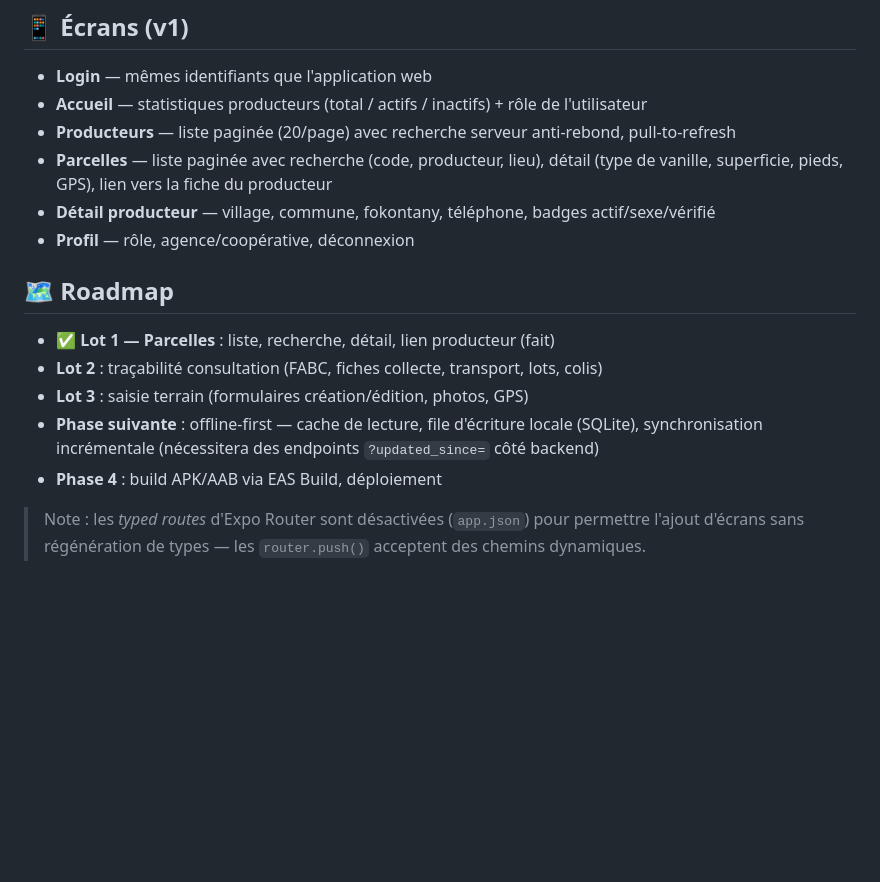
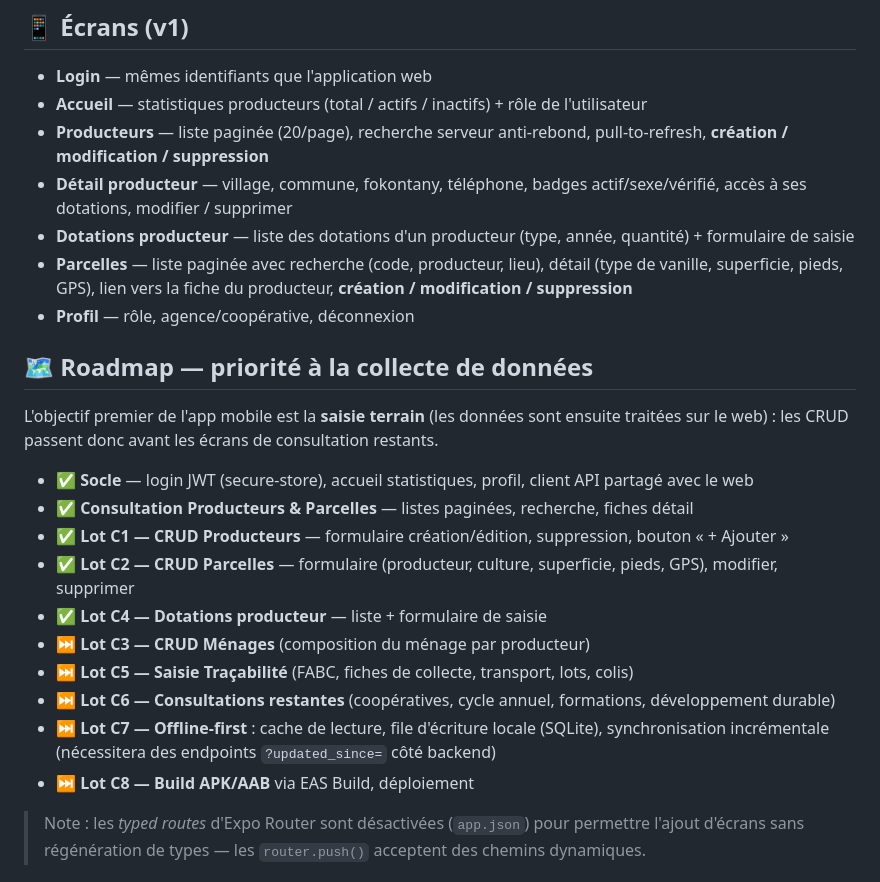
Before and after one commit to itramex/projet-ramex, a Markdown page: mobile/README.md, the part around the change. Rendered like a GitHub page; blank space fills up the shorter version.

Commit message:
docs(mobile): roadmap a jour (lots C1/C2/C4 livres, priorite collecte terrain)

```diff
--- a/mobile/README.md
+++ b/mobile/README.md
@@ -47,18 +47,26 @@ Par défaut l'app appelle `http://127.0.0.1:8000/api` (backend Django local).
 
 - **Login** — mêmes identifiants que l'application web
 - **Accueil** — statistiques producteurs (total / actifs / inactifs) + rôle de l'utilisateur
-- **Producteurs** — liste paginée (20/page) avec recherche serveur anti-rebond, pull-to-refresh
-- **Parcelles** — liste paginée avec recherche (code, producteur, lieu), détail (type de vanille, superficie, pieds, GPS), lien vers la fiche du producteur
-- **Détail producteur** — village, commune, fokontany, téléphone, badges actif/sexe/vérifié
+- **Producteurs** — liste paginée (20/page), recherche serveur anti-rebond, pull-to-refresh, **création / modification / suppression**
+- **Détail producteur** — village, commune, fokontany, téléphone, badges actif/sexe/vérifié, accès à ses dotations, modifier / supprimer
+- **Dotations producteur** — liste des dotations d'un producteur (type, année, quantité) + formulaire de saisie
+- **Parcelles** — liste paginée avec recherche (code, producteur, lieu), détail (type de vanille, superficie, pieds, GPS), lien vers la fiche du producteur, **création / modification / suppression**
 - **Profil** — rôle, agence/coopérative, déconnexion
 
-## 🗺️ Roadmap
+## 🗺️ Roadmap — priorité à la collecte de données
 
-- ✅ **Lot 1 — Parcelles** : liste, recherche, détail, lien producteur (fait)
-- **Lot 2** : traçabilité consultation (FABC, fiches collecte, transport, lots, colis)
-- **Lot 3** : saisie terrain (formulaires création/édition, photos, GPS)
-- **Phase suivante** : offline-first — cache de lecture, file d'écriture locale (SQLite), synchronisation incrémentale (nécessitera des endpoints `?updated_since=` côté backend)
-- **Phase 4** : build APK/AAB via EAS Build, déploiement
+L'objectif premier de l'app mobile est la **saisie terrain** (les données sont ensuite traitées sur le web) : les CRUD passent donc avant les écrans de consultation restants.
+
+- ✅ **Socle** — login JWT (secure-store), accueil statistiques, profil, client API partagé avec le web
+- ✅ **Consultation Producteurs & Parcelles** — listes paginées, recherche, fiches détail
+- ✅ **Lot C1 — CRUD Producteurs** — formulaire création/édition, suppression, bouton « + Ajouter »
+- ✅ **Lot C2 — CRUD Parcelles** — formulaire (producteur, culture, superficie, pieds, GPS), modifier, supprimer
+- ✅ **Lot C4 — Dotations producteur** — liste + formulaire de saisie
+- ⏭️ **Lot C3 — CRUD Ménages** (composition du ménage par producteur)
+- ⏭️ **Lot C5 — Saisie Traçabilité** (FABC, fiches de collecte, transport, lots, colis)
+- ⏭️ **Lot C6 — Consultations restantes** (coopératives, cycle annuel, formations, développement durable)
+- ⏭️ **Lot C7 — Offline-first** : cache de lecture, file d'écriture locale (SQLite), synchronisation incrémentale (nécessitera des endpoints `?updated_since=` côté backend)
+- ⏭️ **Lot C8 — Build APK/AAB** via EAS Build, déploiement
 
 > Note : les *typed routes* d'Expo Router sont désactivées (`app.json`) pour permettre l'ajout d'écrans sans régénération de types — les `router.push()` acceptent des chemins dynamiques.
 
```
